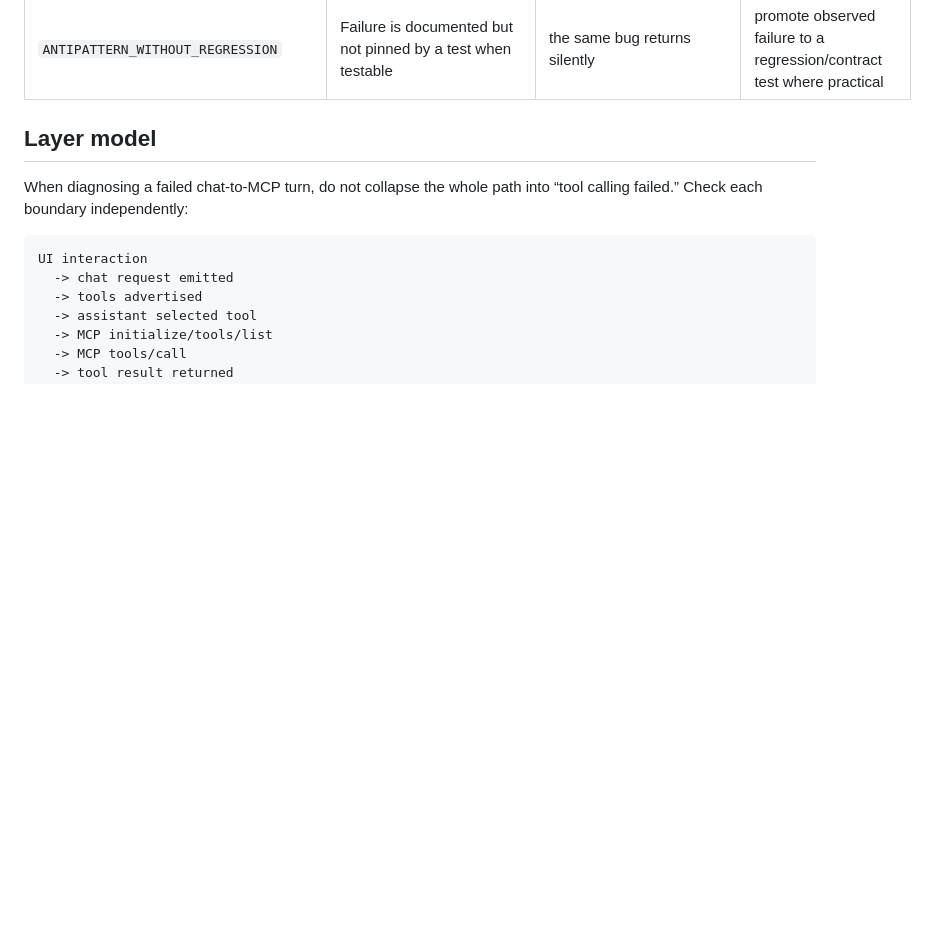
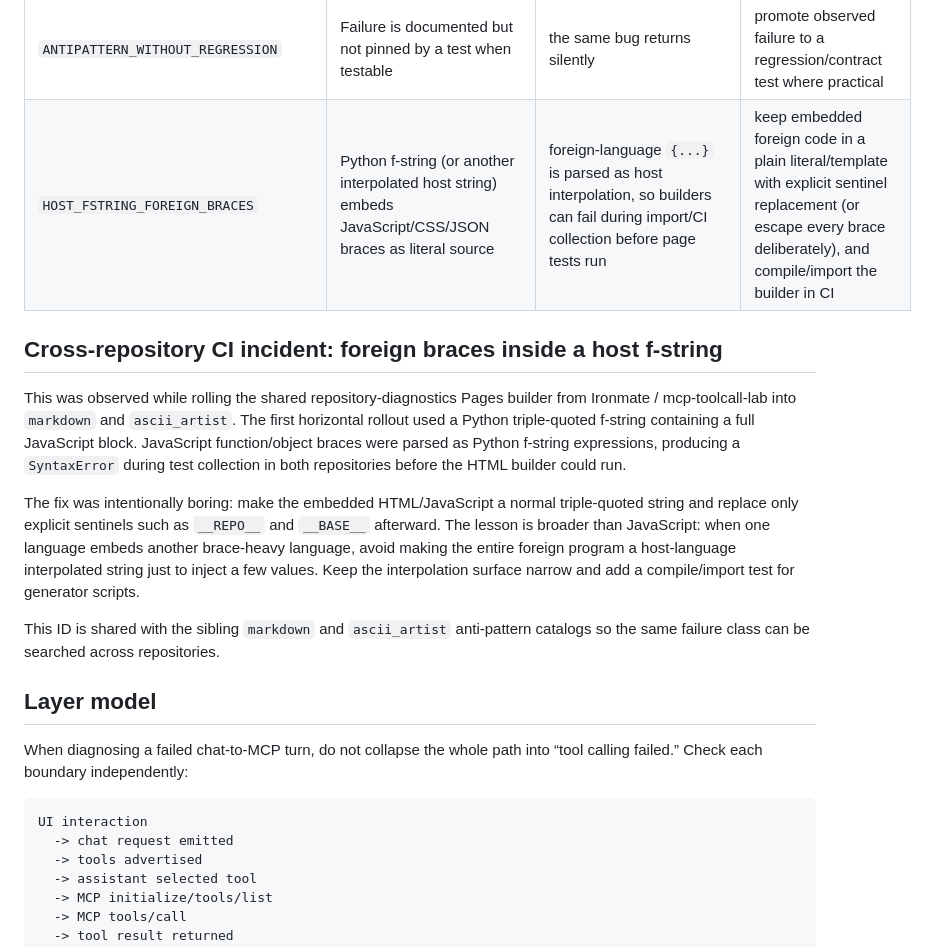
Before and after one commit to myon-bioinformatics/mcp-toolcall-lab, a Markdown page: docs/antipatterns.md, the part around the change. Drawn GitHub-style; blank space fills up the shorter version.

Commit message:
docs(antipatterns): aggregate cross-repo foreign-brace template failure (#71)
* docs(antipatterns): aggregate cross-repo template-brace failure

* docs(antipatterns): fix shared entry placement

```diff
--- a/docs/antipatterns.md
+++ b/docs/antipatterns.md
@@ -60,6 +60,15 @@ These are broader rules that may not map one-to-one to a runtime classifier ID.
 | `BROAD_EXCEPT_PASS` | Diagnostic/cleanup exceptions are swallowed | the evidence for the original failure disappears | log cleanup failures and preserve fixture ordering |
 | `ARCHITECTURE_FROM_THIN_FIXTURE` | Design conclusions are drawn from one canned fixture | apparent success may not generalize | expand corpus and record provenance before broad claims |
 | `ANTIPATTERN_WITHOUT_REGRESSION` | Failure is documented but not pinned by a test when testable | the same bug returns silently | promote observed failure to a regression/contract test where practical |
+| `HOST_FSTRING_FOREIGN_BRACES` | Python f-string (or another interpolated host string) embeds JavaScript/CSS/JSON braces as literal source | foreign-language `{...}` is parsed as host interpolation, so builders can fail during import/CI collection before page tests run | keep embedded foreign code in a plain literal/template with explicit sentinel replacement (or escape every brace deliberately), and compile/import the builder in CI |
+
+## Cross-repository CI incident: foreign braces inside a host f-string
+
+This was observed while rolling the shared repository-diagnostics Pages builder from Ironmate / mcp-toolcall-lab into `markdown` and `ascii_artist`. The first horizontal rollout used a Python triple-quoted f-string containing a full JavaScript block. JavaScript function/object braces were parsed as Python f-string expressions, producing a `SyntaxError` during test collection in both repositories before the HTML builder could run.
+
+The fix was intentionally boring: make the embedded HTML/JavaScript a normal triple-quoted string and replace only explicit sentinels such as `__REPO__` and `__BASE__` afterward. The lesson is broader than JavaScript: when one language embeds another brace-heavy language, avoid making the entire foreign program a host-language interpolated string just to inject a few values. Keep the interpolation surface narrow and add a compile/import test for generator scripts.
+
+This ID is shared with the sibling `markdown` and `ascii_artist` anti-pattern catalogs so the same failure class can be searched across repositories.
 
 ## Layer model
 
```
